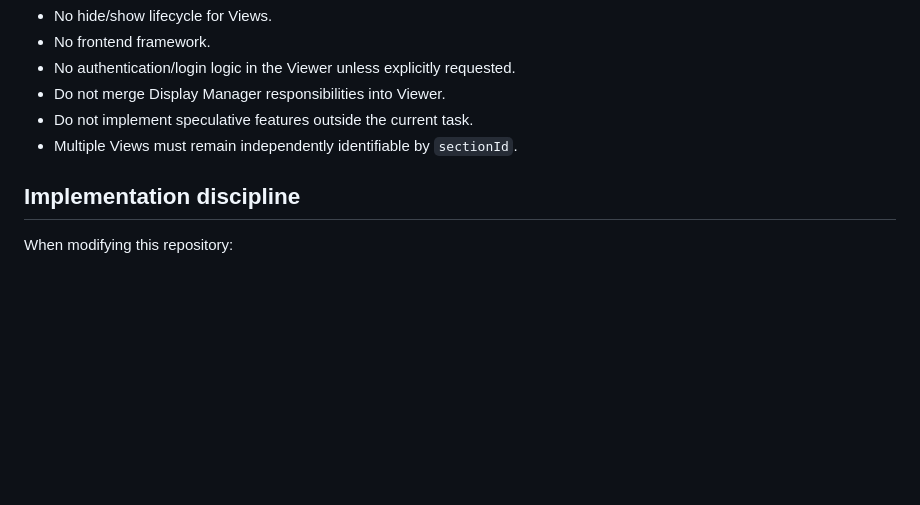
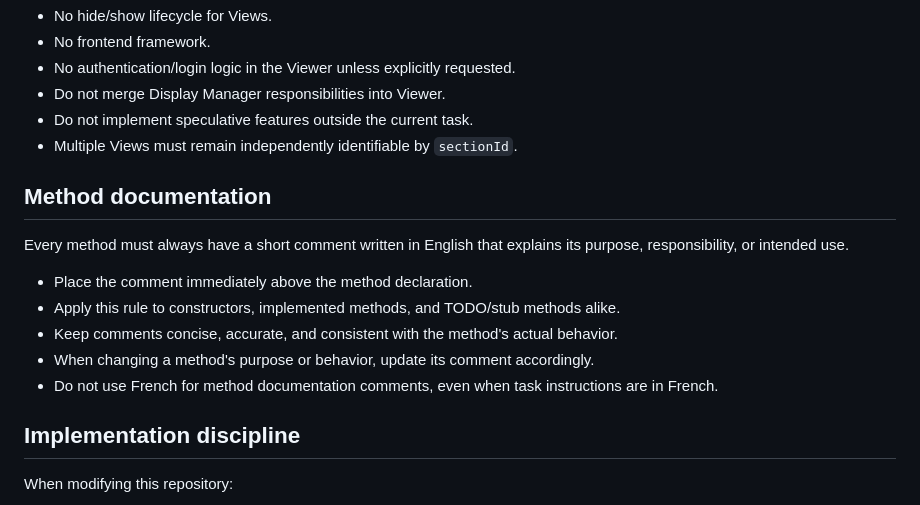
Before and after one commit to Kosinus9/viewer_frontend, a Markdown page: AGENTS.md, the part around the change. Drawn GitHub-style; blank space fills up the shorter version.

Commit message:
docs: require concise English comments for every method

```diff
--- a/AGENTS.md
+++ b/AGENTS.md
@@ -222,6 +222,14 @@ Do not add a direct EventManager -> Backend path or bypass the controller.
 - Do not implement speculative features outside the current task.
 - Multiple Views must remain independently identifiable by `sectionId`.
 
+## Method documentation
+Every method must always have a short comment written in English that explains its purpose, responsibility, or intended use.
+- Place the comment immediately above the method declaration.
+- Apply this rule to constructors, implemented methods, and TODO/stub methods alike.
+- Keep comments concise, accurate, and consistent with the method's actual behavior.
+- When changing a method's purpose or behavior, update its comment accordingly.
+- Do not use French for method documentation comments, even when task instructions are in French.
+
 ## Implementation discipline
 When modifying this repository:
 1. Implement only the requested scope.
```
